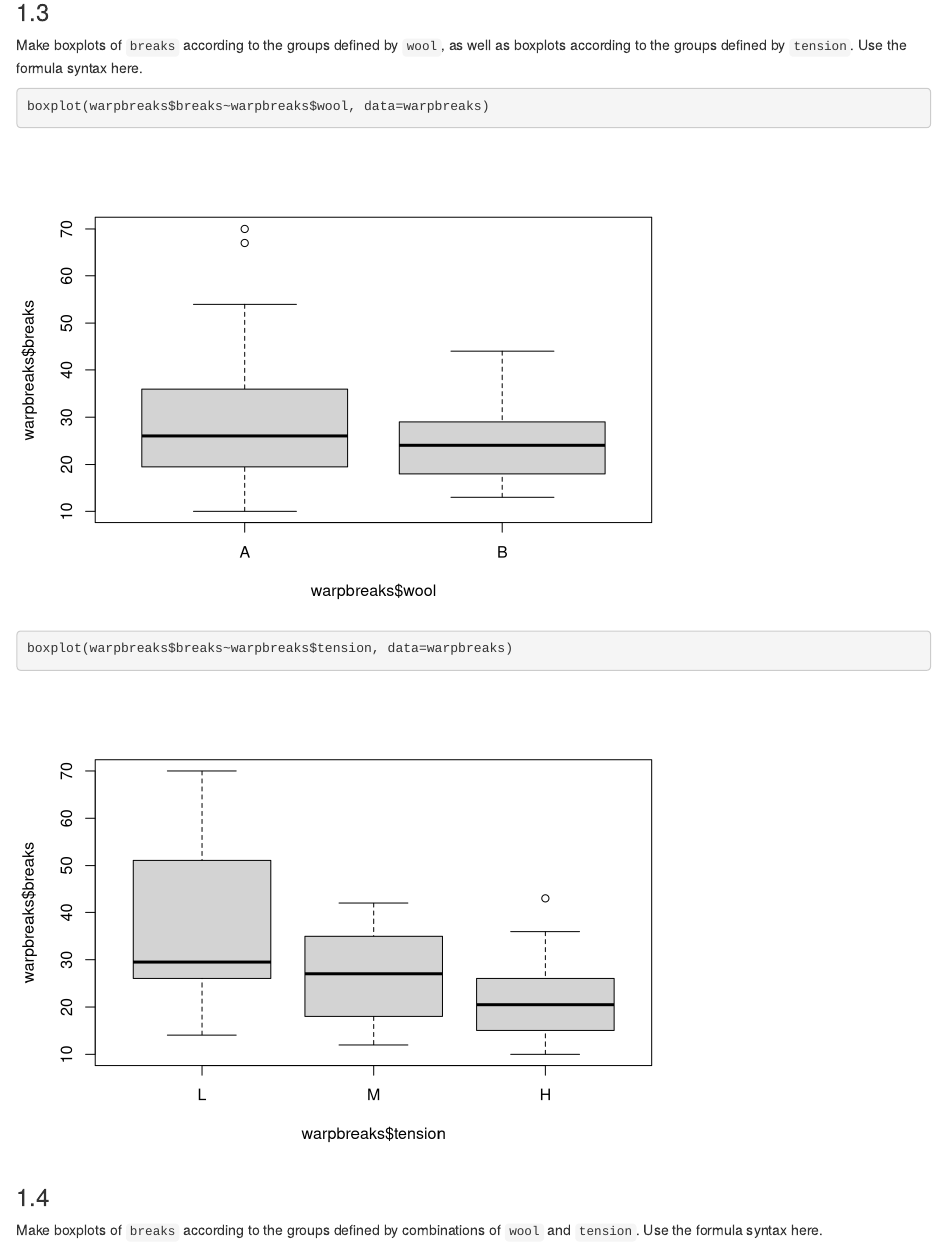
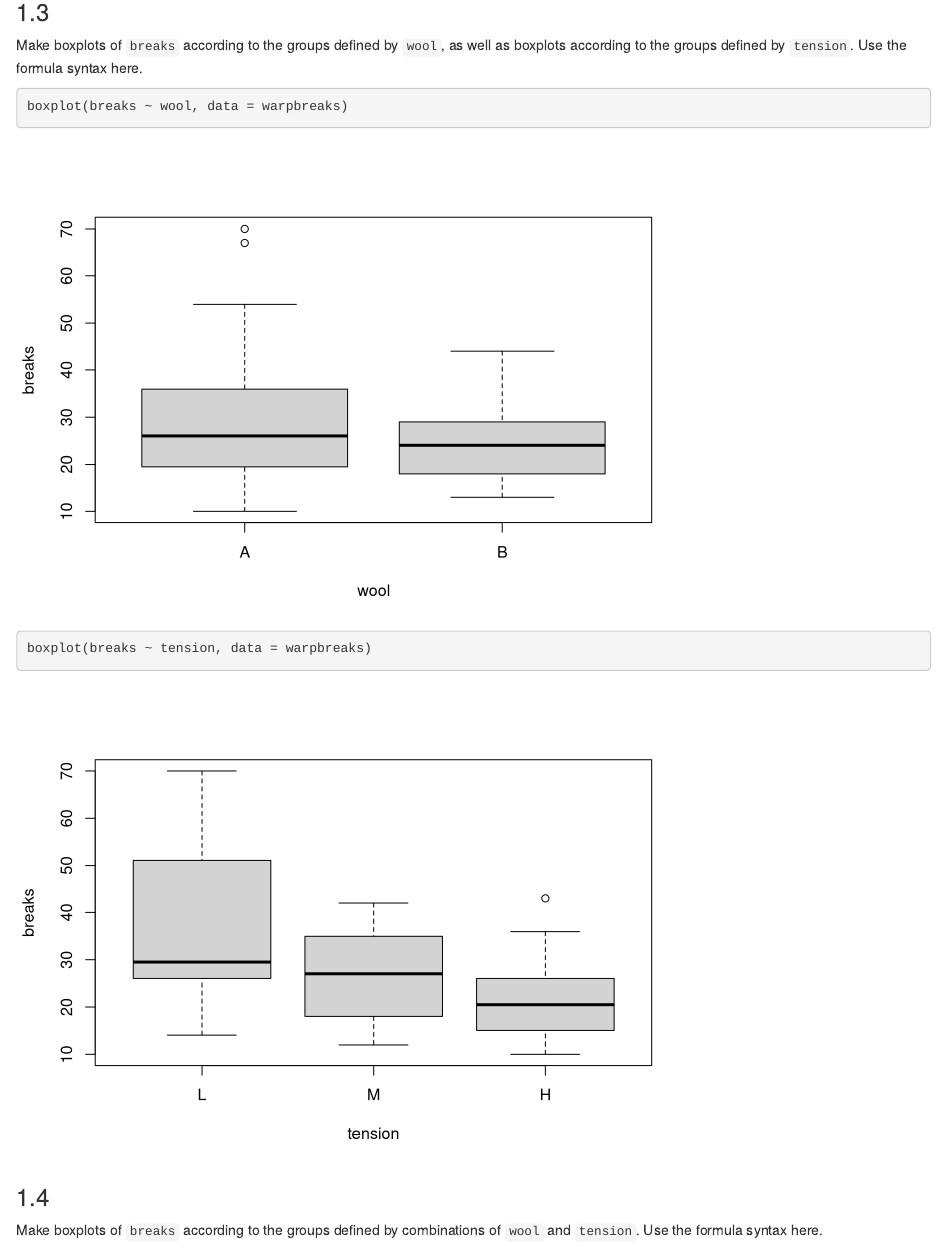
Before and after one commit to LittleHellcat13/R-Code-Samples, an R Markdown document (SophieKaroutchi_IntroductionToR Assignment.rmd): the page in a window 1100 px wide, from 1890 px down. Rendered offline with R 4.5, knitr and Pandoc, with nearby package versions.

Commit message:
Update SophieKaroutchi_IntroductionToR Assignment.rmd

````diff
--- a/SophieKaroutchi_IntroductionToR Assignment.rmd
+++ b/SophieKaroutchi_IntroductionToR Assignment.rmd
@@ -54,8 +54,8 @@ boxplot(warpbreaks$breaks)
 Make boxplots of `breaks` according to the groups defined by `wool`, as well as boxplots according to the groups defined by `tension`. Use the formula syntax here.
 
 ```{r}
-boxplot(warpbreaks$breaks~warpbreaks$wool, data=warpbreaks)
-boxplot(warpbreaks$breaks~warpbreaks$tension, data=warpbreaks)
+boxplot(breaks ~ wool, data = warpbreaks)
+boxplot(breaks ~ tension, data = warpbreaks)
 
 ```
 
````
